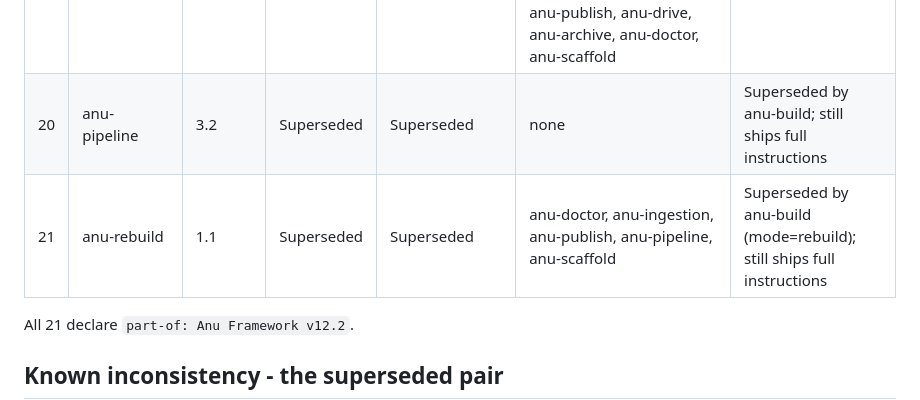
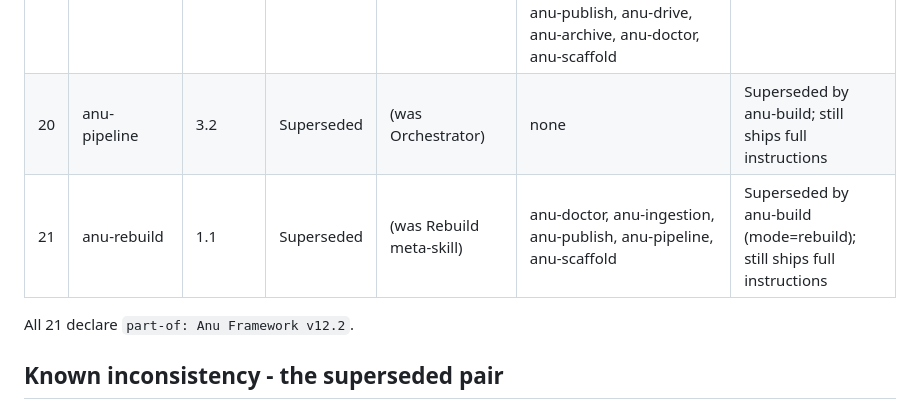
Before and after one commit to andenick/anu-framework, a Markdown page: docs/SKILL_VERSION_MATRIX.md, the part around the change. GitHub-like rendering.

Commit message:
Matrix cosmetics: name the superseded pair's former stage instead of repeating Status
Findings: AF-14 (follow-up).

```diff
--- a/docs/SKILL_VERSION_MATRIX.md
+++ b/docs/SKILL_VERSION_MATRIX.md
@@ -36,8 +36,8 @@ stubs, they contain complete instructions, and `anu-ledger` still declares
 | 17 | anu-architecture | 2.1 | Current | Infrastructure | anu-ingestion, anu-replicator | Format standard; BEA/BLS/FRED cache schemas |
 | 18 | anu-doctor | 2.3 | Current | Infrastructure | none | Framework (D01-D19) + project (P01-P39) self-audit |
 | 19 | anu-build | 1.3 | Current | Orchestrator | anu-research, anu-adequacy, anu-ingestion, anu-extension, anu-replicator, anu-chopped, anu-extenbook, anu-visualize, anu-review, anu-docs, anu-variant, anu-ledger, anu-architecture, anu-publish, anu-drive, anu-archive, anu-doctor, anu-scaffold | Master orchestrator: 9-stage pipeline + 4-file cascade |
-| 20 | anu-pipeline | 3.2 | Superseded | Superseded | none | Superseded by anu-build; still ships full instructions |
-| 21 | anu-rebuild | 1.1 | Superseded | Superseded | anu-doctor, anu-ingestion, anu-publish, anu-pipeline, anu-scaffold | Superseded by anu-build (mode=rebuild); still ships full instructions |
+| 20 | anu-pipeline | 3.2 | Superseded | (was Orchestrator) | none | Superseded by anu-build; still ships full instructions |
+| 21 | anu-rebuild | 1.1 | Superseded | (was Rebuild meta-skill) | anu-doctor, anu-ingestion, anu-publish, anu-pipeline, anu-scaffold | Superseded by anu-build (mode=rebuild); still ships full instructions |
 
 All 21 declare `part-of: Anu Framework v12.2`.
 
```
